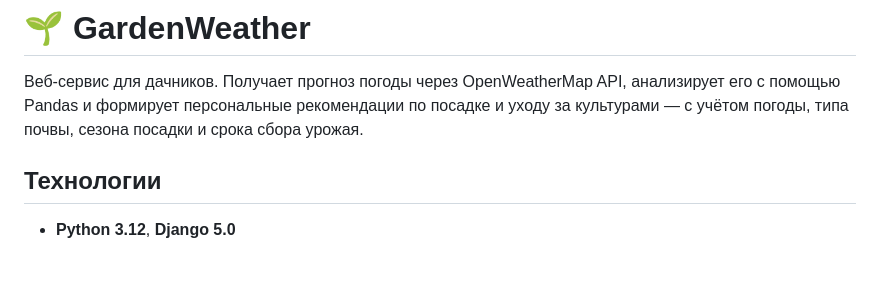
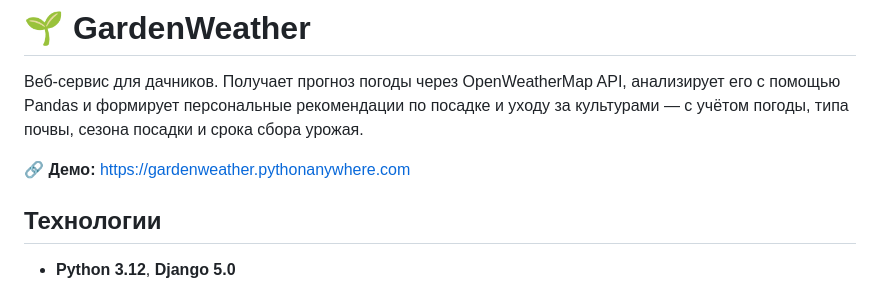
Before and after one commit to Blorry/GardenWeather, a Markdown page: README.md, the part around the change. Drawn GitHub-style; blank space fills up the shorter version.

Commit message:
Add deployment link to README

```diff
--- a/README.md
+++ b/README.md
@@ -3,6 +3,8 @@
 Веб-сервис для дачников. Получает прогноз погоды через OpenWeatherMap API,
 анализирует его с помощью Pandas и формирует персональные рекомендации по посадке
 и уходу за культурами — с учётом погоды, типа почвы, сезона посадки и срока сбора урожая.
+
+**🔗 Демо:** https://gardenweather.pythonanywhere.com
 
 ## Технологии
 - **Python 3.12**, **Django 5.0**
```
